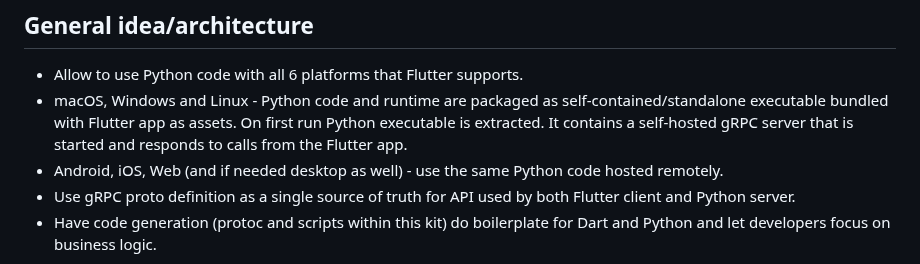
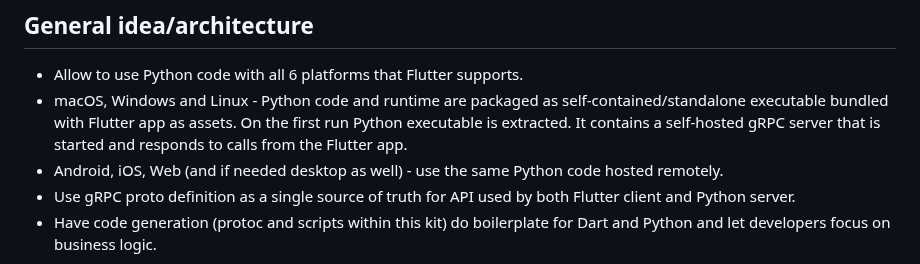
Before and after one commit to maxim-saplin/flutter_python_starter, a Markdown page: README.md, the part around the change. GitHub-like rendering.

```diff
--- a/README.md
+++ b/README.md
@@ -3,7 +3,7 @@
 ## General idea/architecture
 
 - Allow to use Python code with all 6 platforms that Flutter supports.
-- macOS, Windows and Linux - Python code and runtime are packaged as self-contained/standalone executable bundled with Flutter app as assets. On first run Python executable is extracted. It contains a self-hosted gRPC server that is started and responds to calls from the Flutter app.
+- macOS, Windows and Linux - Python code and runtime are packaged as self-contained/standalone executable bundled with Flutter app as assets. On the first run Python executable is extracted. It contains a self-hosted gRPC server that is started and responds to calls from the Flutter app.
 - Android, iOS, Web (and if needed desktop as well) - use the same Python code hosted remotely.
 - Use gRPC proto definition as a single source of truth for API used by both Flutter client and Python server.
 - Have code generation (protoc and scripts within this kit) do boilerplate for Dart and Python and let developers focus on business logic.
```
